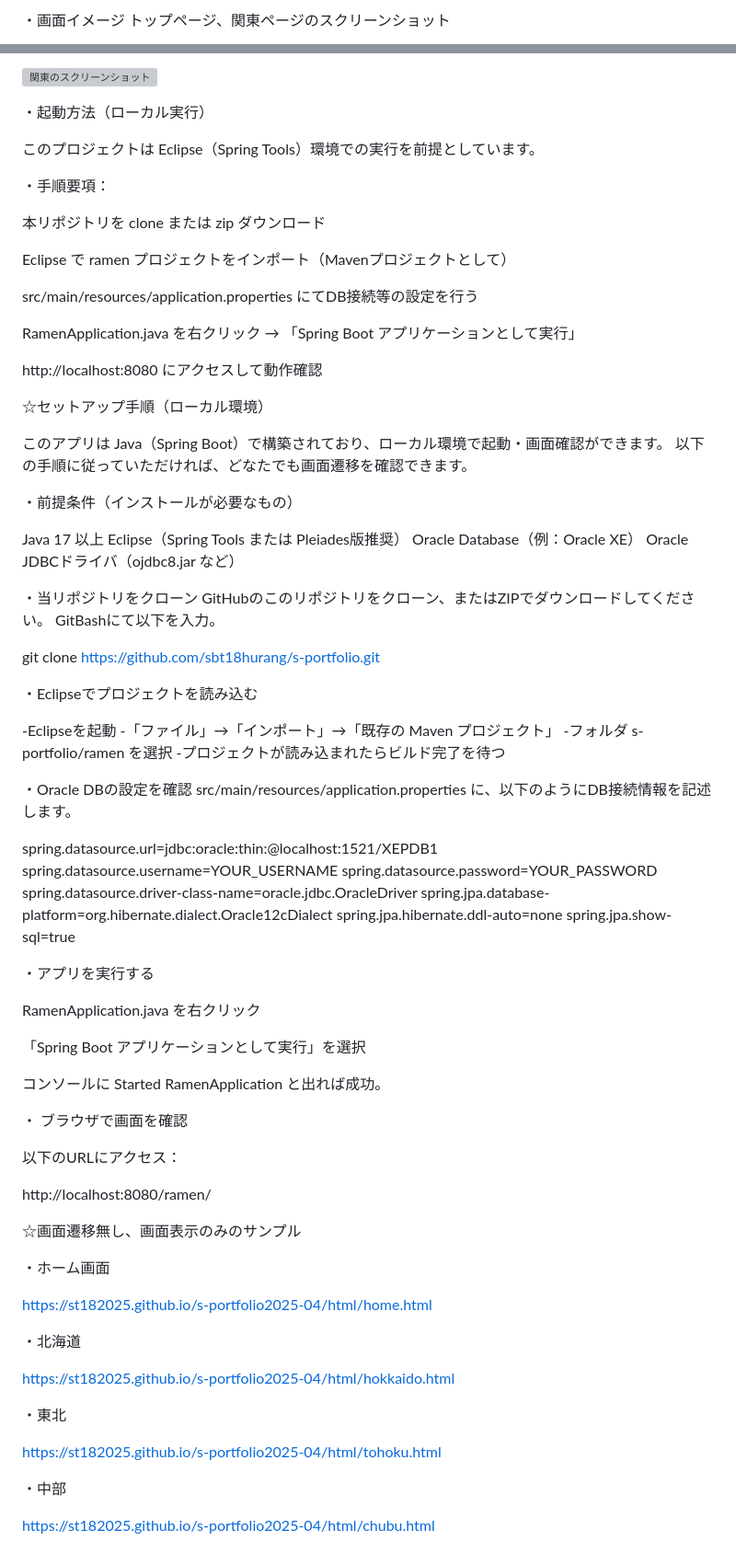
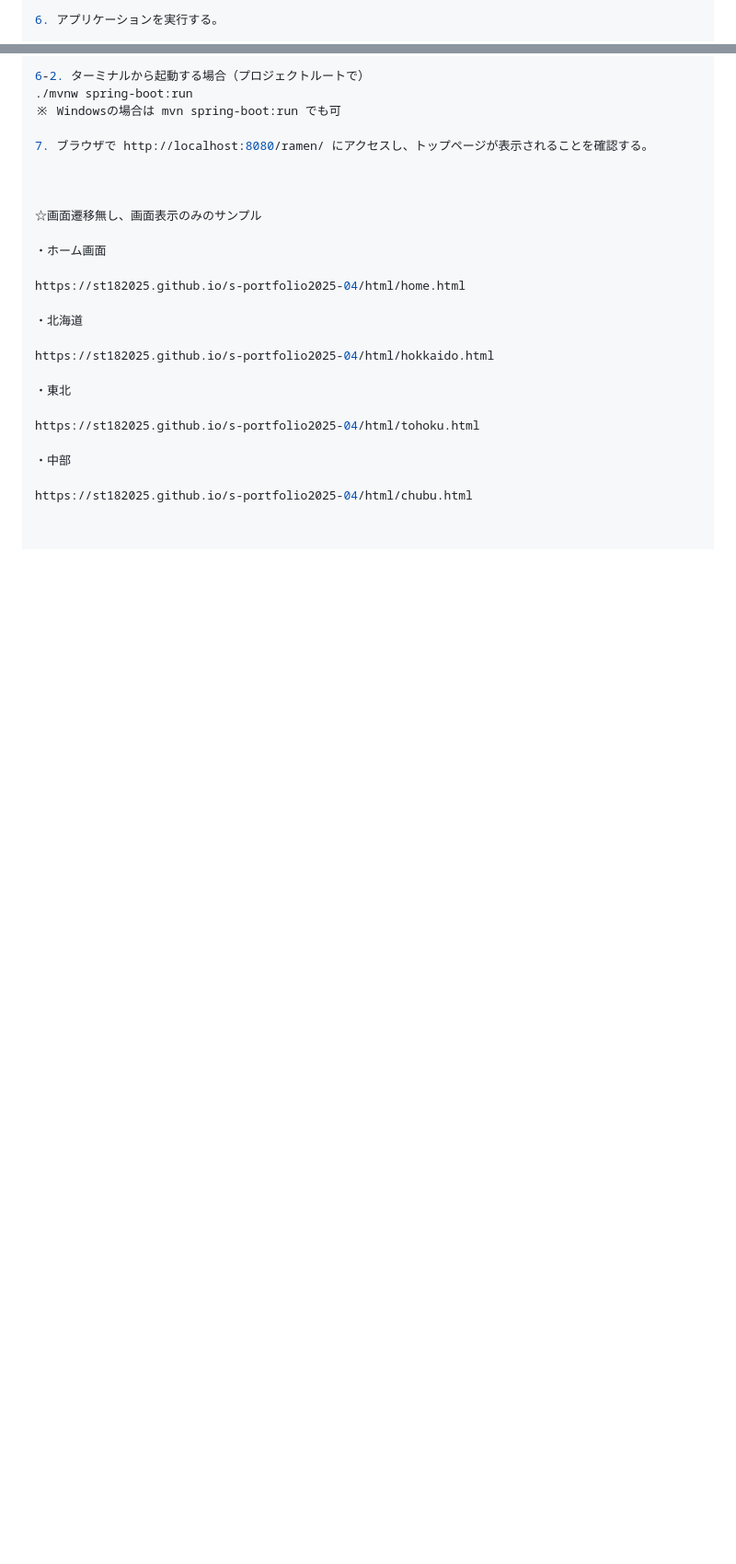
Before and after one commit to st182025/s-portfolio2025-04, a Markdown page: README.md, 2 parts joined by grey strips. Shown: that part at 92% size. GitHub-like rendering; blank space fills up the shorter version; grey boxes are pictures that could not be loaded.

Commit message:
Update README.md
readme 編集

```diff
--- a/README.md
+++ b/README.md
@@ -15,3 +90,3 @@ Oracle SQL（DB接続あり）
 
-・画面イメージ トップページ、関東ページのスクリーンショット
+6. アプリケーションを実行する。
 
@@ -19,77 +95,9 @@ Oracle SQL（DB接続あり）
 
-![関東のスクリーンショット](./ramen/screenshot2.png)
+6-2. ターミナルから起動する場合（プロジェクトルートで）
+./mvnw spring-boot:run
+※ Windowsの場合は mvn spring-boot:run でも可
 
-
-・起動方法（ローカル実行）
-
-このプロジェクトは Eclipse（Spring Tools）環境での実行を前提としています。
-
-
-・手順要項：
-
-本リポジトリを clone または zip ダウンロード
-
-Eclipse で ramen プロジェクトをインポート（Mavenプロジェクトとして）
-
-src/main/resources/application.properties にてDB接続等の設定を行う
-
-RamenApplication.java を右クリック → 「Spring Boot アプリケーションとして実行」
-
-http://localhost:8080 にアクセスして動作確認
-
-
-☆セットアップ手順（ローカル環境）
-
-このアプリは Java（Spring Boot）で構築されており、ローカル環境で起動・画面確認ができます。
-以下の手順に従っていただければ、どなたでも画面遷移を確認できます。
-
-
-・前提条件（インストールが必要なもの）
-
-Java 17 以上
-Eclipse（Spring Tools または Pleiades版推奨）
-Oracle Database（例：Oracle XE）
-Oracle JDBCドライバ（ojdbc8.jar など）
-
-・当リポジトリをクローン GitHubのこのリポジトリをクローン、またはZIPでダウンロードしてください。 GitBashにて以下を入力。
-
-git clone https://github.com/sbt18hurang/s-portfolio.git
-
-
-・Eclipseでプロジェクトを読み込む
-
--Eclipseを起動
--「ファイル」→「インポート」→「既存の Maven プロジェクト」
--フォルダ s-portfolio/ramen を選択
--プロジェクトが読み込まれたらビルド完了を待つ
-
-・Oracle DBの設定を確認
-src/main/resources/application.properties に、以下のようにDB接続情報を記述します。
-
-spring.datasource.url=jdbc:oracle:thin:@localhost:1521/XEPDB1
-spring.datasource.username=YOUR_USERNAME
-spring.datasource.password=YOUR_PASSWORD
-spring.datasource.driver-class-name=oracle.jdbc.OracleDriver
-spring.jpa.database-platform=org.hibernate.dialect.Oracle12cDialect
-spring.jpa.hibernate.ddl-auto=none
-spring.jpa.show-sql=true
-
-・アプリを実行する
-
-RamenApplication.java を右クリック
-
-「Spring Boot アプリケーションとして実行」を選択
-
-コンソールに Started RamenApplication と出れば成功。
-
-
-・ ブラウザで画面を確認
-
-
-以下のURLにアクセス：
-
-http://localhost:8080/ramen/
-
+7. ブラウザで http://localhost:8080/ramen/ にアクセスし、トップページが表示されることを確認する。
 
 
 
```
Also changed, not shown: other parts of README.md (+84 -8 lines).
